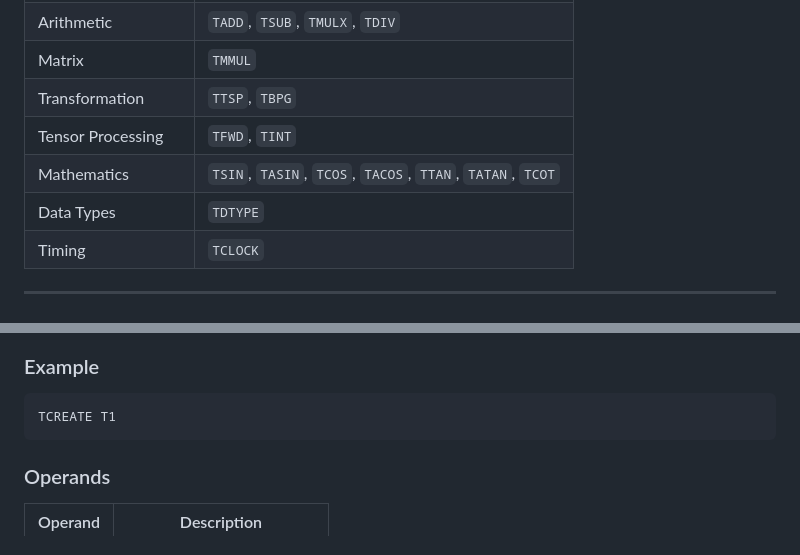
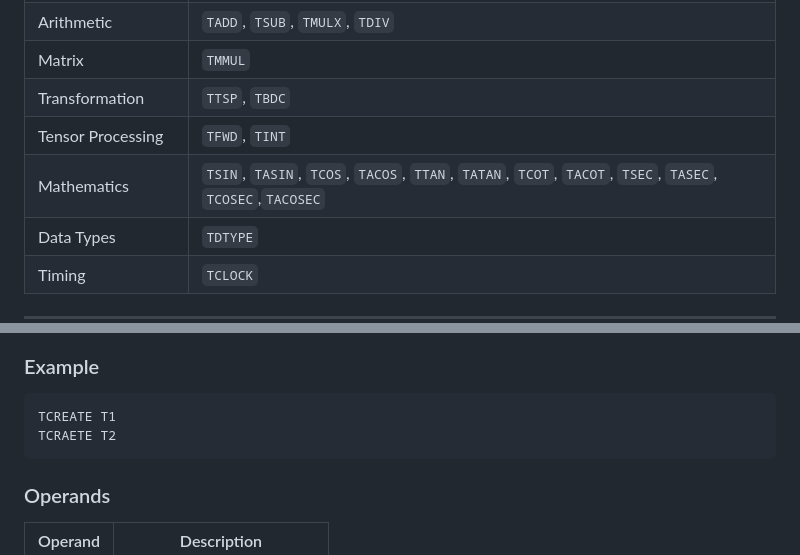
Before and after one commit to priyamghosh2009/tensor-processing-unit-research-webpage, a Markdown page: ISA.md, 2 parts joined by grey strips. GitHub-like rendering.

````diff
--- a/ISA.md
+++ b/ISA.md
@@ -131,9 +127,9 @@ Tensor MAX instructions are grouped into:
 | Tensor Management | `TCREATE`, `TASSIGN` |
 | Arithmetic | `TADD`, `TSUB`, `TMULX`, `TDIV` |
 | Matrix | `TMMUL` |
-| Transformation | `TTSP`, `TBPG` |
+| Transformation | `TTSP`, `TBDC` |
 | Tensor Processing | `TFWD`, `TINT` |
-| Mathematics | `TSIN`, `TASIN`, `TCOS`, `TACOS`, `TTAN`, `TATAN`, `TCOT` |
+| Mathematics | `TSIN`, `TASIN`, `TCOS`, `TACOS`, `TTAN`, `TATAN`, `TCOT`, `TACOT`, `TSEC`, `TASEC`, `TCOSEC`,`TACOSEC`  |
 | Data Types | `TDTYPE` |
 | Timing | `TCLOCK` |
 
@@ -157,6 +153,7 @@ Creates or initializes a tensor register.
 
 ```text
 TCREATE T1
+TCRAETE T2
 ```
 
 ### Operands
````
Also changed, not shown: other parts of ISA.md (+6 -10 lines).
